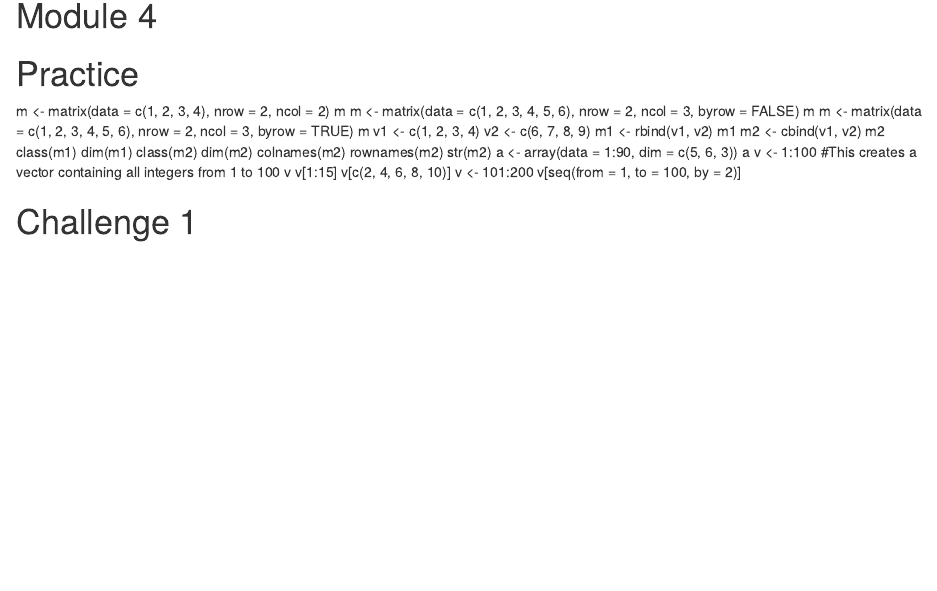
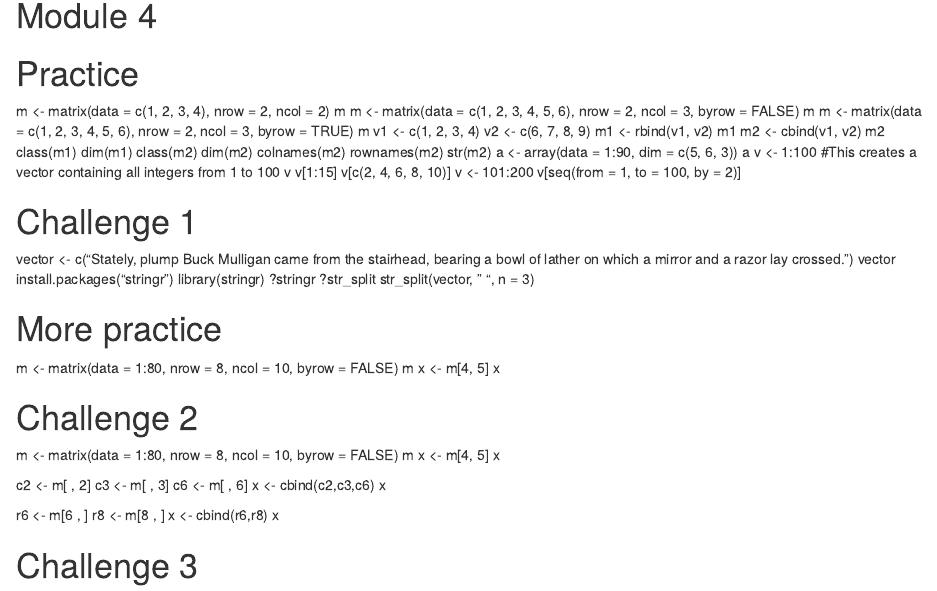
Before and after one commit to dippelmax/AN588-Week-2, an R Markdown document (Untitled.Rmd): the page in a window 1100 px wide, from 1060 px down. Rendered offline with R 4.5, knitr and Pandoc, with nearby package versions.

Commit message:
Update Untitled.Rmd

```diff
--- a/Untitled.Rmd
+++ b/Untitled.Rmd
@@ -60,3 +60,38 @@ v <- 101:200
 v[seq(from = 1, to = 100, by = 2)]
 
 # Challenge 1
+vector <- c("Stately, plump Buck Mulligan came from the stairhead, bearing a bowl of lather on which a mirror and a razor lay crossed.")
+vector
+install.packages("stringr")
+library(stringr)
+?stringr
+?str_split
+str_split(vector, " ", n = 3)
+
+# More practice
+m <- matrix(data = 1:80, nrow = 8, ncol = 10, byrow = FALSE)
+m
+x <- m[4, 5]
+x
+
+# Challenge 2
+
+m <- matrix(data = 1:80, nrow = 8, ncol = 10, byrow = FALSE)
+m
+x <- m[4, 5]
+x
+
+c2 <- m[ , 2]
+c3 <- m[ , 3]
+c6 <- m[ , 6]
+x <- cbind(c2,c3,c6)
+x
+
+r6 <- m[6 , ]
+r8 <- m[8 , ]
+x <- cbind(r6,r8)
+x
+
+
+
+# Challenge 3
```
